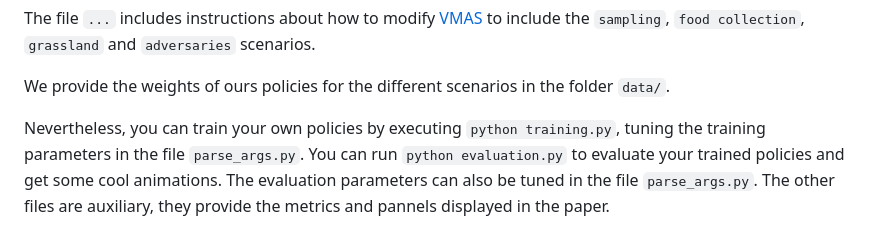
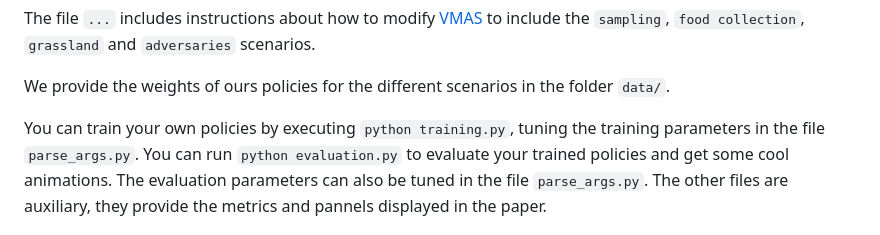
Before and after one commit to EduardoSebastianRodriguez/phMARL, a Markdown page: README.md, the part around the change. Rendered like a GitHub page.

`````diff
--- a/README.md
+++ b/README.md
@@ -95,7 +95,7 @@
 We provide the weights of ours policies for the different scenarios in the
 folder ````data/````.
 
-Nevertheless, you can train your own policies by executing ````python training.py````, tuning
+You can train your own policies by executing ````python training.py````, tuning
 the training parameters in the file ````parse_args.py````. You can run ````python evaluation.py````
 to evaluate your trained policies and get some cool animations. The evaluation parameters can also be tuned
 in the file ````parse_args.py````. The other files are auxiliary, they provide the metrics and pannels displayed
`````
